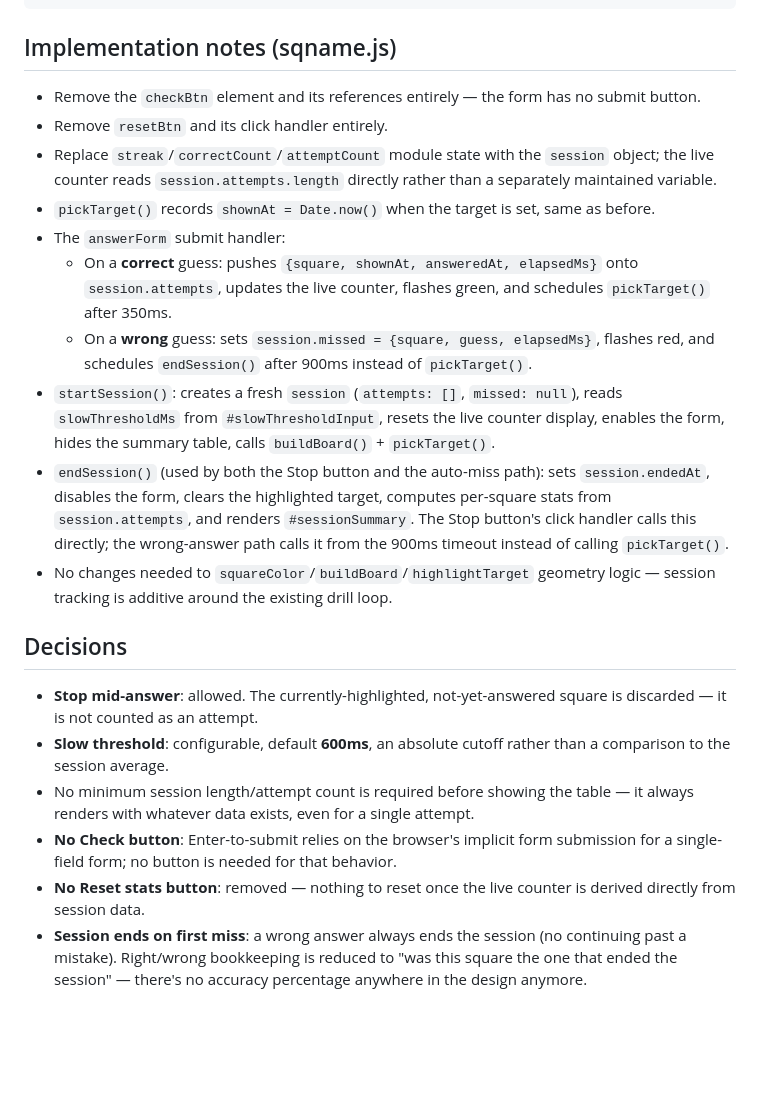
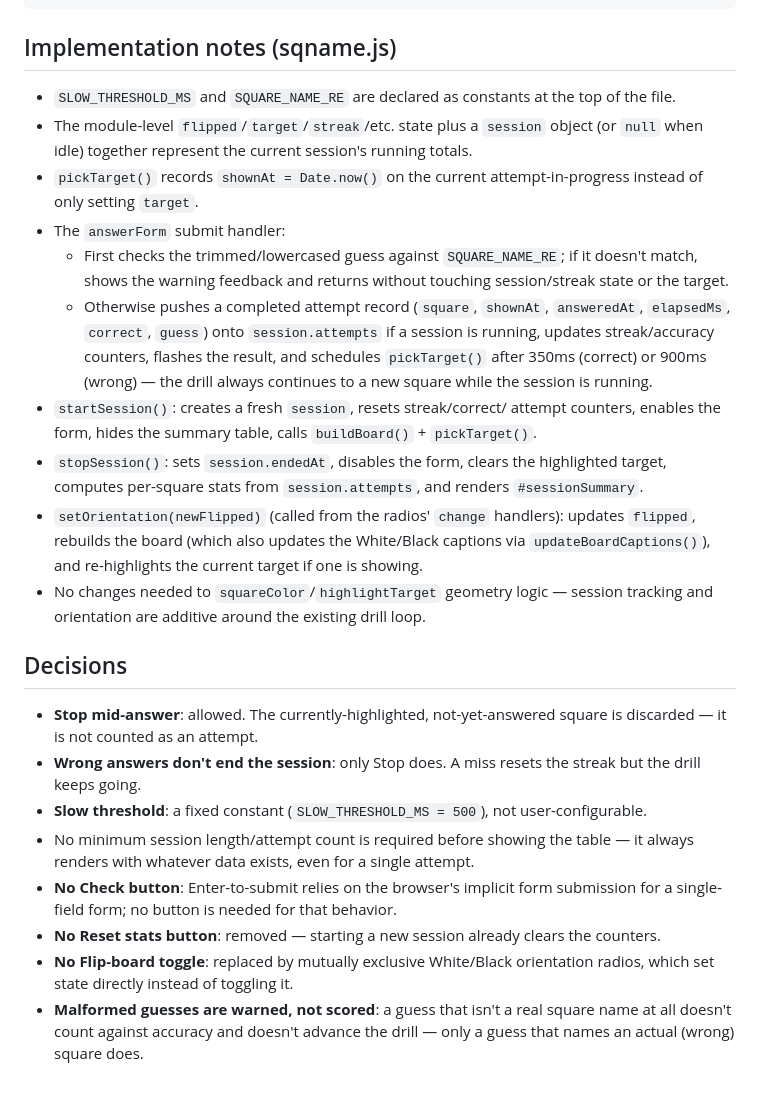
Before and after one commit to philhanna/square-namer, a Markdown page: docs/design.md, the part around one of its changes. GitHub-like rendering; blank space fills up the shorter version.

```diff
--- a/docs/design.md
+++ b/docs/design.md
@@ -192,33 +188,35 @@ Session: 0m 42s · 12 squares · missed h6 (typed g5)
 
 ## Implementation notes (sqname.js)
 
-- Remove the `checkBtn` element and its references entirely — the
-  form has no submit button.
-- Remove `resetBtn` and its click handler entirely.
-- Replace `streak`/`correctCount`/`attemptCount` module state with the
-  `session` object; the live counter reads `session.attempts.length`
-  directly rather than a separately maintained variable.
-- `pickTarget()` records `shownAt = Date.now()` when the target is
-  set, same as before.
+- `SLOW_THRESHOLD_MS` and `SQUARE_NAME_RE` are declared as constants
+  at the top of the file.
+- The module-level `flipped`/`target`/`streak`/etc. state plus a
+  `session` object (or `null` when idle) together represent the
+  current session's running totals.
+- `pickTarget()` records `shownAt = Date.now()` on the current
+  attempt-in-progress instead of only setting `target`.
 - The `answerForm` submit handler:
-  - On a **correct** guess: pushes `{square, shownAt, answeredAt,
-    elapsedMs}` onto `session.attempts`, updates the live counter,
-    flashes green, and schedules `pickTarget()` after 350ms.
-  - On a **wrong** guess: sets `session.missed = {square, guess,
-    elapsedMs}`, flashes red, and schedules `endSession()` after
-    900ms instead of `pickTarget()`.
-- `startSession()`: creates a fresh `session` (`attempts: []`,
-  `missed: null`), reads `slowThresholdMs` from
-  `#slowThresholdInput`, resets the live counter display, enables the
-  form, hides the summary table, calls `buildBoard()` + `pickTarget()`.
-- `endSession()` (used by both the Stop button and the auto-miss
-  path): sets `session.endedAt`, disables the form, clears the
-  highlighted target, computes per-square stats from
-  `session.attempts`, and renders `#sessionSummary`. The Stop button's
-  click handler calls this directly; the wrong-answer path calls it
-  from the 900ms timeout instead of calling `pickTarget()`.
-- No changes needed to `squareColor`/`buildBoard`/`highlightTarget`
-  geometry logic — session tracking is additive around the existing
+  - First checks the trimmed/lowercased guess against
+    `SQUARE_NAME_RE`; if it doesn't match, shows the warning feedback
+    and returns without touching session/streak state or the target.
+  - Otherwise pushes a completed attempt record (`square`, `shownAt`,
+    `answeredAt`, `elapsedMs`, `correct`, `guess`) onto
+    `session.attempts` if a session is running, updates
+    streak/accuracy counters, flashes the result, and schedules
+    `pickTarget()` after 350ms (correct) or 900ms (wrong) — the drill
+    always continues to a new square while the session is running.
+- `startSession()`: creates a fresh `session`, resets streak/correct/
+  attempt counters, enables the form, hides the summary table, calls
+  `buildBoard()` + `pickTarget()`.
+- `stopSession()`: sets `session.endedAt`, disables the form, clears
+  the highlighted target, computes per-square stats from
+  `session.attempts`, and renders `#sessionSummary`.
+- `setOrientation(newFlipped)` (called from the radios' `change`
+  handlers): updates `flipped`, rebuilds the board (which also updates
+  the White/Black captions via `updateBoardCaptions()`), and
+  re-highlights the current target if one is showing.
+- No changes needed to `squareColor`/`highlightTarget` geometry logic
+  — session tracking and orientation are additive around the existing
   drill loop.
 
 ## Decisions
@@ -226,17 +224,21 @@ Session: 0m 42s · 12 squares · missed h6 (typed g5)
 - **Stop mid-answer**: allowed. The currently-highlighted,
   not-yet-answered square is discarded — it is not counted as an
   attempt.
-- **Slow threshold**: configurable, default **600ms**, an absolute
-  cutoff rather than a comparison to the session average.
+- **Wrong answers don't end the session**: only Stop does. A miss
+  resets the streak but the drill keeps going.
+- **Slow threshold**: a fixed constant (`SLOW_THRESHOLD_MS = 500`),
+  not user-configurable.
 - No minimum session length/attempt count is required before showing
   the table — it always renders with whatever data exists, even for a
   single attempt.
 - **No Check button**: Enter-to-submit relies on the browser's
   implicit form submission for a single-field form; no button is
   needed for that behavior.
-- **No Reset stats button**: removed — nothing to reset once the live
-  counter is derived directly from session data.
-- **Session ends on first miss**: a wrong answer always ends the
-  session (no continuing past a mistake). Right/wrong bookkeeping is
-  reduced to "was this square the one that ended the session" —
-  there's no accuracy percentage anywhere in the design anymore.
+- **No Reset stats button**: removed — starting a new session already
+  clears the counters.
+- **No Flip-board toggle**: replaced by mutually exclusive White/Black
+  orientation radios, which set state directly instead of toggling it.
+- **Malformed guesses are warned, not scored**: a guess that isn't a
+  real square name at all doesn't count against accuracy and doesn't
+  advance the drill — only a guess that names an actual (wrong) square
+  does.
```
Also changed, not shown: other parts of docs/design.md (+99 -103 lines).
